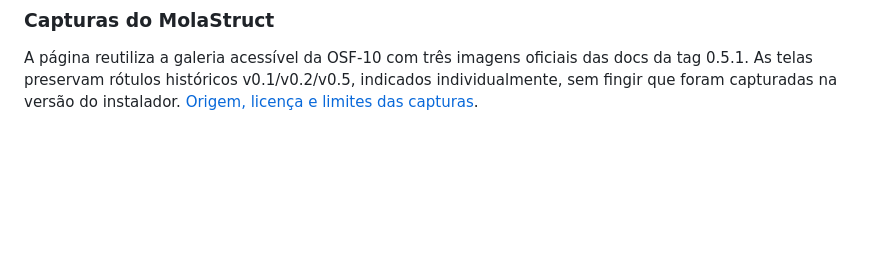
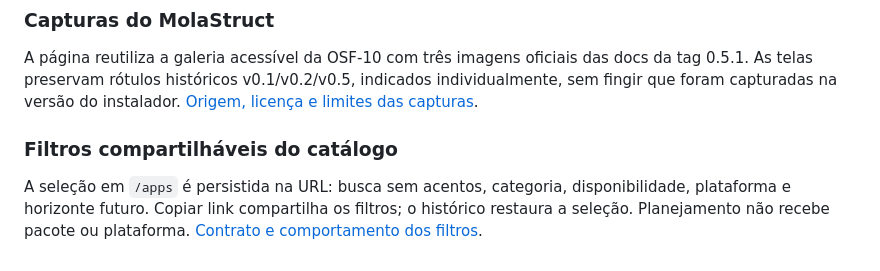
Before and after one commit to GustavoAzocar/openstruct-front, a Markdown page: README.md, the part around the change. Drawn GitHub-style; blank space fills up the shorter version.

Commit message:
feat: add shareable catalog filters (OSF-13)

```diff
--- a/README.md
+++ b/README.md
@@ -290,3 +290,10 @@ A página reutiliza a galeria acessível da OSF-10 com três imagens oficiais da
 docs da tag 0.5.1. As telas preservam rótulos históricos v0.1/v0.2/v0.5, indicados
 individualmente, sem fingir que foram capturadas na versão do instalador.
 [Origem, licença e limites das capturas](docs/MOLASTRUCT-CAPTURAS.md).
+
+### Filtros compartilháveis do catálogo
+
+A seleção em `/apps` é persistida na URL: busca sem acentos, categoria,
+disponibilidade, plataforma e horizonte futuro. Copiar link compartilha os filtros;
+o histórico restaura a seleção. Planejamento não recebe pacote ou plataforma.
+[Contrato e comportamento dos filtros](docs/FILTROS-CATALOGO.md).
```
Also changed, not shown: docs/FILTROS-CATALOGO.md (added, +36 -0 lines), docs/catalogo-filtros.jpg (added), 4 other files.
